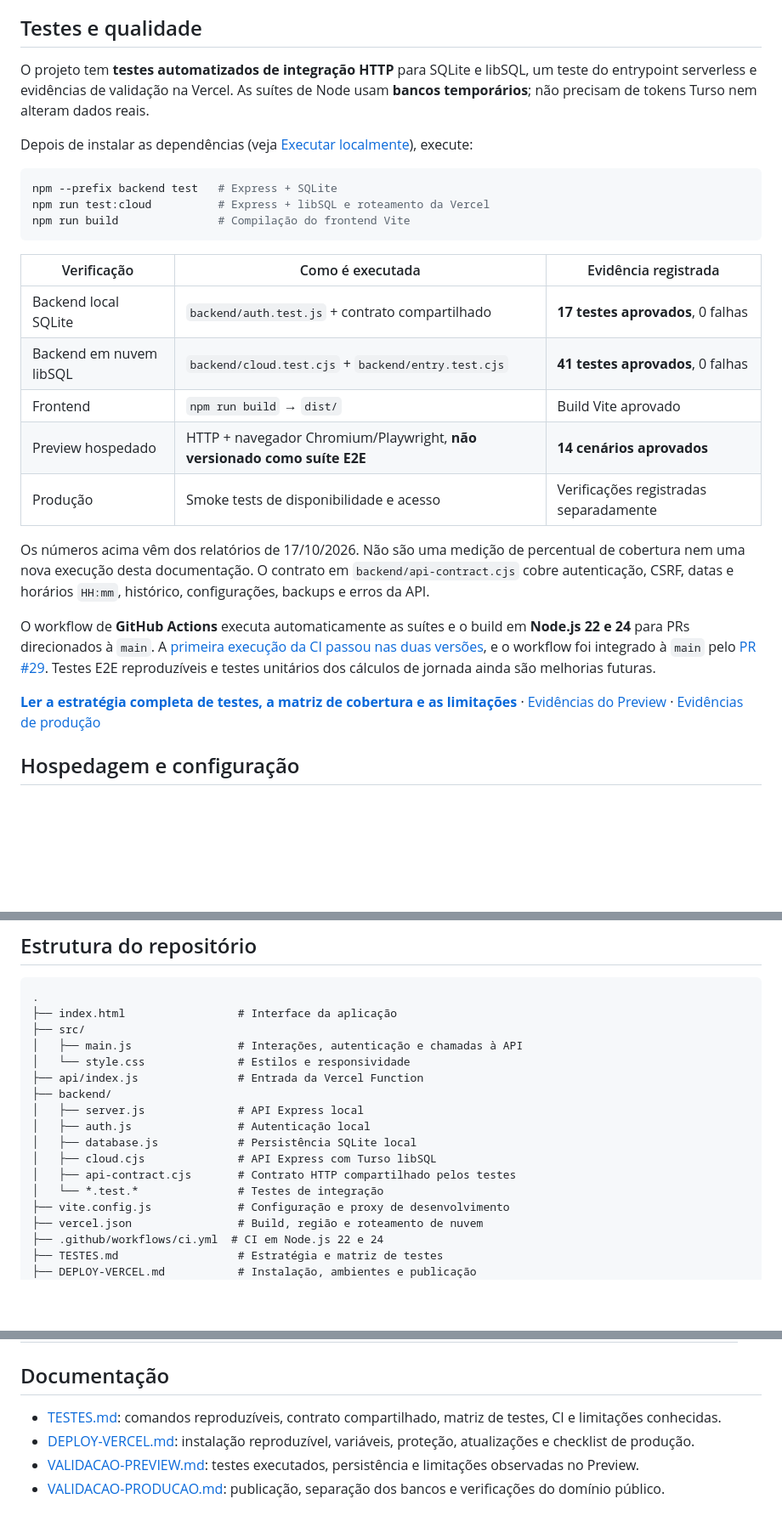
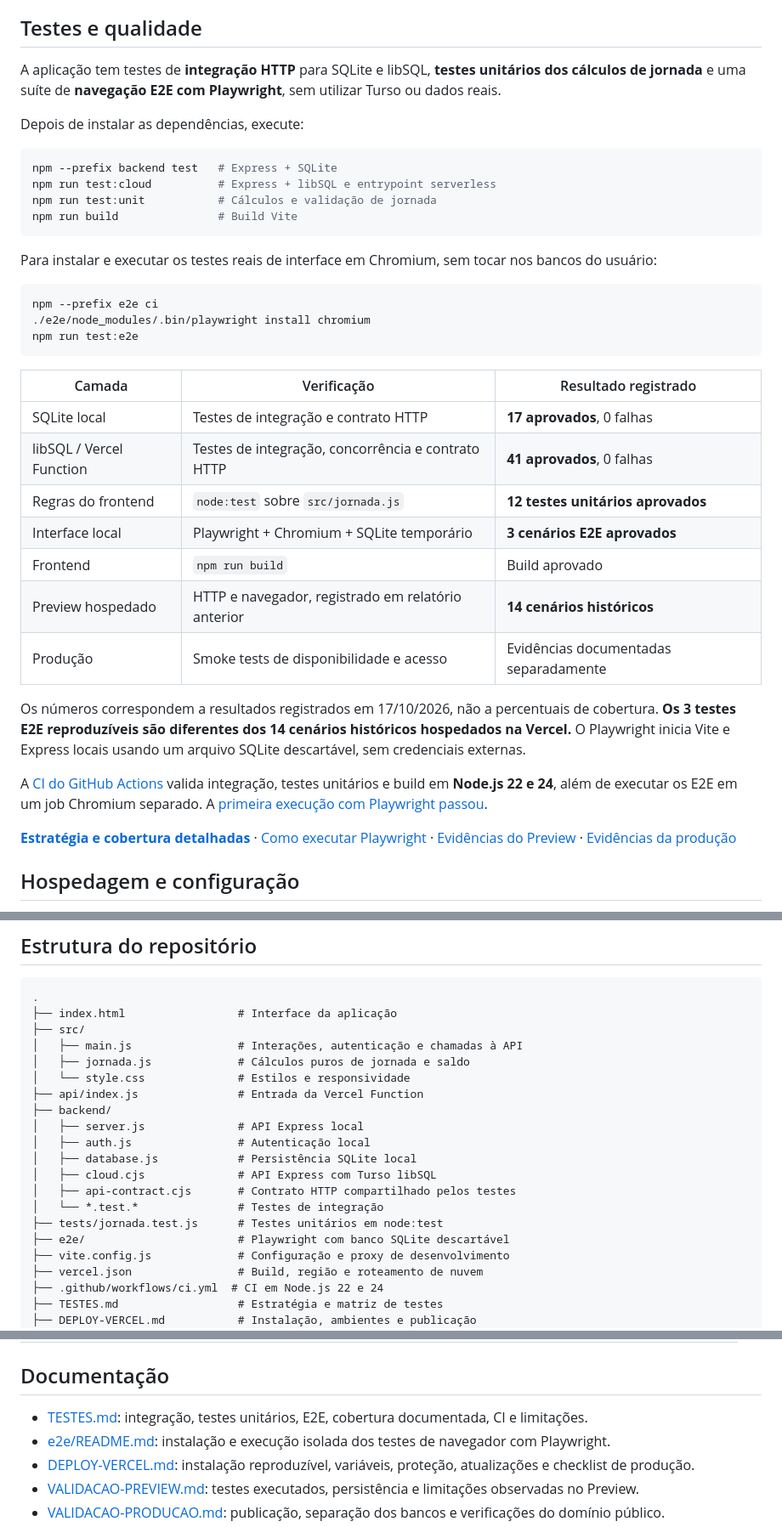
Before and after one commit to josepauloferreira/pi-ii-controle-jornada, a Markdown page: README.md, 3 parts joined by grey strips. Shown at 85% size. Drawn GitHub-style; blank space fills up the shorter version.

Commit message:
docs: atualizar README com testes unitarios e Playwright versionado

````diff
--- a/README.md
+++ b/README.md
@@ -127,29 +127,40 @@ O cadastro de uma conta não apaga registros de jornada já existentes. A transf
 
 ## Testes e qualidade
 
-O projeto tem **testes automatizados de integração HTTP** para SQLite e libSQL, um teste do entrypoint serverless e evidências de validação na Vercel. As suítes de Node usam **bancos temporários**; não precisam de tokens Turso nem alteram dados reais.
+A aplicação tem testes de **integração HTTP** para SQLite e libSQL, **testes unitários dos cálculos de jornada** e uma suíte de **navegação E2E com Playwright**, sem utilizar Turso ou dados reais.
 
-Depois de instalar as dependências (veja [Executar localmente](#executar-localmente)), execute:
+Depois de instalar as dependências, execute:
 
 ```bash
 npm --prefix backend test   # Express + SQLite
-npm run test:cloud          # Express + libSQL e roteamento da Vercel
-npm run build               # Compilação do frontend Vite
+npm run test:cloud          # Express + libSQL e entrypoint serverless
+npm run test:unit           # Cálculos e validação de jornada
+npm run build               # Build Vite
 ```
 
-| Verificação | Como é executada | Evidência registrada |
+Para instalar e executar os testes reais de interface em Chromium, sem tocar nos bancos do usuário:
+
+```bash
+npm --prefix e2e ci
+./e2e/node_modules/.bin/playwright install chromium
+npm run test:e2e
+```
+
+| Camada | Verificação | Resultado registrado |
 | --- | --- | --- |
-| Backend local SQLite | `backend/auth.test.js` + contrato compartilhado | **17 testes aprovados**, 0 falhas |
-| Backend em nuvem libSQL | `backend/cloud.test.cjs` + `backend/entry.test.cjs` | **41 testes aprovados**, 0 falhas |
-| Frontend | `npm run build` → `dist/` | Build Vite aprovado |
-| Preview hospedado | HTTP + navegador Chromium/Playwright, **não versionado como suíte E2E** | **14 cenários aprovados** |
-| Produção | Smoke tests de disponibilidade e acesso | Verificações registradas separadamente |
+| SQLite local | Testes de integração e contrato HTTP | **17 aprovados**, 0 falhas |
+| libSQL / Vercel Function | Testes de integração, concorrência e contrato HTTP | **41 aprovados**, 0 falhas |
+| Regras do frontend | `node:test` sobre `src/jornada.js` | **12 testes unitários aprovados** |
+| Interface local | Playwright + Chromium + SQLite temporário | **3 cenários E2E aprovados** |
+| Frontend | `npm run build` | Build aprovado |
+| Preview hospedado | HTTP e navegador, registrado em relatório anterior | **14 cenários históricos** |
+| Produção | Smoke tests de disponibilidade e acesso | Evidências documentadas separadamente |
 
-Os números acima vêm dos relatórios de 17/10/2026. Não são uma medição de percentual de cobertura nem uma nova execução desta documentação. O contrato em `backend/api-contract.cjs` cobre autenticação, CSRF, datas e horários `HH:mm`, histórico, configurações, backups e erros da API.
+Os números correspondem a resultados registrados em 17/10/2026, não a percentuais de cobertura. **Os 3 testes E2E reproduzíveis são diferentes dos 14 cenários históricos hospedados na Vercel.** O Playwright inicia Vite e Express locais usando um arquivo SQLite descartável, sem credenciais externas.
 
-O workflow de **GitHub Actions** executa automaticamente as suítes e o build em **Node.js 22 e 24** para PRs direcionados à `main`. A [primeira execução da CI passou nas duas versões](https://github.com/josepauloferreira/pi-ii-controle-jornada/actions/runs/39052232752), e o workflow foi integrado à `main` pelo [PR #29](https://github.com/josepauloferreira/pi-ii-controle-jornada/pull/29). Testes E2E reproduzíveis e testes unitários dos cálculos de jornada ainda são melhorias futuras.
+A [CI do GitHub Actions](https://github.com/josepauloferreira/pi-ii-controle-jornada/actions/workflows/ci.yml) valida integração, testes unitários e build em **Node.js 22 e 24**, além de executar os E2E em um job Chromium separado. A [primeira execução com Playwright passou](https://github.com/josepauloferreira/pi-ii-controle-jornada/actions/runs/39053909867).
 
-**[Ler a estratégia completa de testes, a matriz de cobertura e as limitações](TESTES.md)** · [Evidências do Preview](VALIDACAO-PREVIEW.md) · [Evidências de produção](VALIDACAO-PRODUCAO.md)
+**[Estratégia e cobertura detalhadas](TESTES.md)** · [Como executar Playwright](e2e/README.md) · [Evidências do Preview](VALIDACAO-PREVIEW.md) · [Evidências da produção](VALIDACAO-PRODUCAO.md)
 
 ## Hospedagem e configuração
 
@@ -176,6 +187,7 @@ Deployments de branches geram previews. O deploy automático da `main` está des
 ├── index.html                 # Interface da aplicação
 ├── src/
 │   ├── main.js                # Interações, autenticação e chamadas à API
+│   ├── jornada.js             # Cálculos puros de jornada e saldo
 │   └── style.css              # Estilos e responsividade
 ├── api/index.js               # Entrada da Vercel Function
 ├── backend/
@@ -185,6 +197,8 @@ Deployments de branches geram previews. O deploy automático da `main` está des
 │   ├── cloud.cjs              # API Express com Turso libSQL
 │   ├── api-contract.cjs       # Contrato HTTP compartilhado pelos testes
 │   └── *.test.*               # Testes de integração
+├── tests/jornada.test.js      # Testes unitários em node:test
+├── e2e/                       # Playwright com banco SQLite descartável
 ├── vite.config.js             # Configuração e proxy de desenvolvimento
 ├── vercel.json                # Build, região e roteamento de nuvem
 ├── .github/workflows/ci.yml  # CI em Node.js 22 e 24
@@ -214,7 +228,8 @@ Todas as rotas usam o prefixo `/api`. Dados de jornada exigem sessão autenticad
 
 ## Documentação
 
-- [TESTES.md](TESTES.md): comandos reproduzíveis, contrato compartilhado, matriz de testes, CI e limitações conhecidas.
+- [TESTES.md](TESTES.md): integração, testes unitários, E2E, cobertura documentada, CI e limitações.
+- [e2e/README.md](e2e/README.md): instalação e execução isolada dos testes de navegador com Playwright.
 - [DEPLOY-VERCEL.md](DEPLOY-VERCEL.md): instalação reproduzível, variáveis, proteção, atualizações e checklist de produção.
 - [VALIDACAO-PREVIEW.md](VALIDACAO-PREVIEW.md): testes executados, persistência e limitações observadas no Preview.
 - [VALIDACAO-PRODUCAO.md](VALIDACAO-PRODUCAO.md): publicação, separação dos bancos e verificações do domínio público.
````
